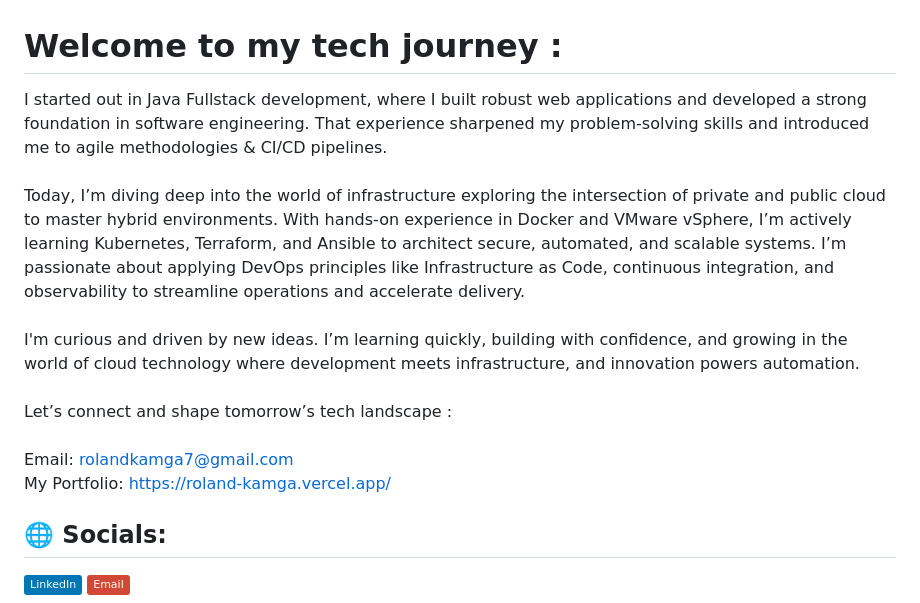
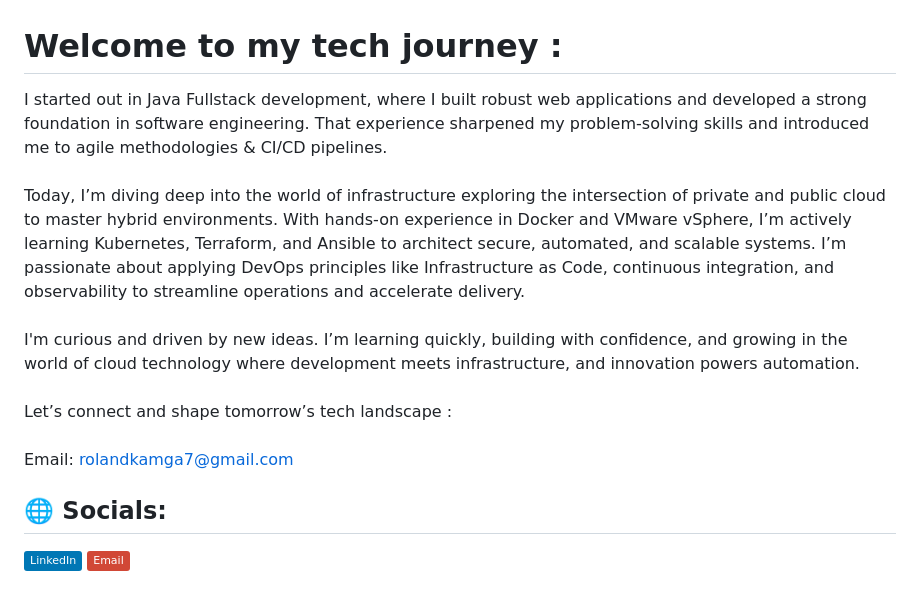
Before and after one commit to Kamga-Roland/Kamga-Roland, a Markdown page: README.md, the part around the change. Drawn GitHub-style; badges without logos.

```diff
--- a/README.md
+++ b/README.md
@@ -1,5 +1,5 @@
 # Welcome to my tech journey :
-I started out in Java Fullstack development, where I built robust web applications and developed a strong foundation in software engineering. That experience sharpened my problem-solving skills and introduced me to agile methodologies & CI/CD pipelines.<br><br>Today, I’m diving deep into the world of infrastructure exploring the intersection of private and public cloud to master hybrid environments. With hands-on experience in Docker and VMware vSphere, I’m actively learning Kubernetes, Terraform, and Ansible to architect secure, automated, and scalable systems. I’m passionate about applying DevOps principles like Infrastructure as Code, continuous integration, and observability to streamline operations and accelerate delivery.<br><br>I'm curious and driven by new ideas. I’m learning quickly, building with confidence, and growing in the world of cloud technology where development meets infrastructure, and innovation powers automation.<br><br>Let’s connect and shape tomorrow’s tech landscape :<br><br>Email: rolandkamga7@gmail.com<br>My Portfolio: https://roland-kamga.vercel.app/
+I started out in Java Fullstack development, where I built robust web applications and developed a strong foundation in software engineering. That experience sharpened my problem-solving skills and introduced me to agile methodologies & CI/CD pipelines.<br><br>Today, I’m diving deep into the world of infrastructure exploring the intersection of private and public cloud to master hybrid environments. With hands-on experience in Docker and VMware vSphere, I’m actively learning Kubernetes, Terraform, and Ansible to architect secure, automated, and scalable systems. I’m passionate about applying DevOps principles like Infrastructure as Code, continuous integration, and observability to streamline operations and accelerate delivery.<br><br>I'm curious and driven by new ideas. I’m learning quickly, building with confidence, and growing in the world of cloud technology where development meets infrastructure, and innovation powers automation.<br><br>Let’s connect and shape tomorrow’s tech landscape :<br><br>Email: rolandkamga7@gmail.com<br>
 
 
 ## 🌐 Socials:
```
